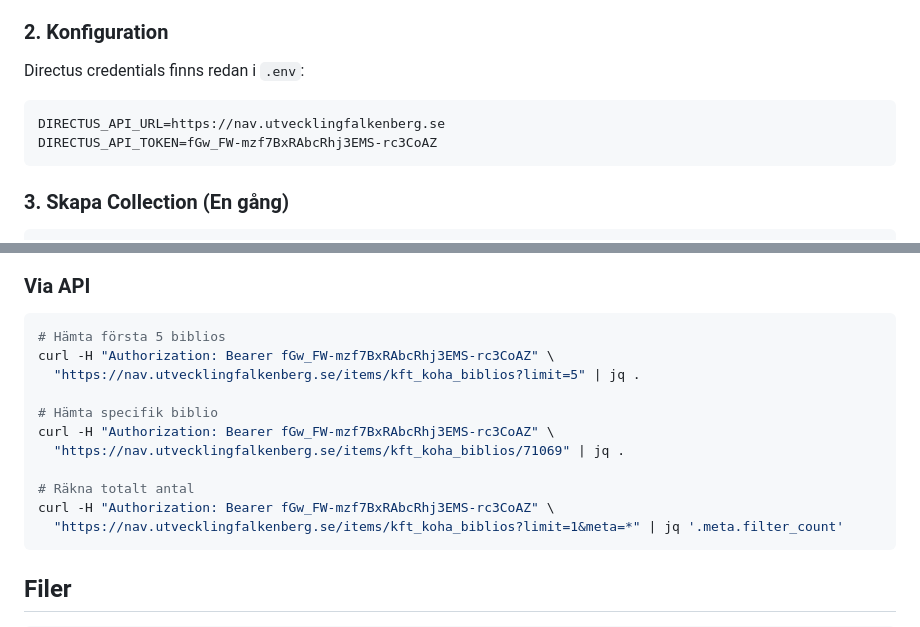
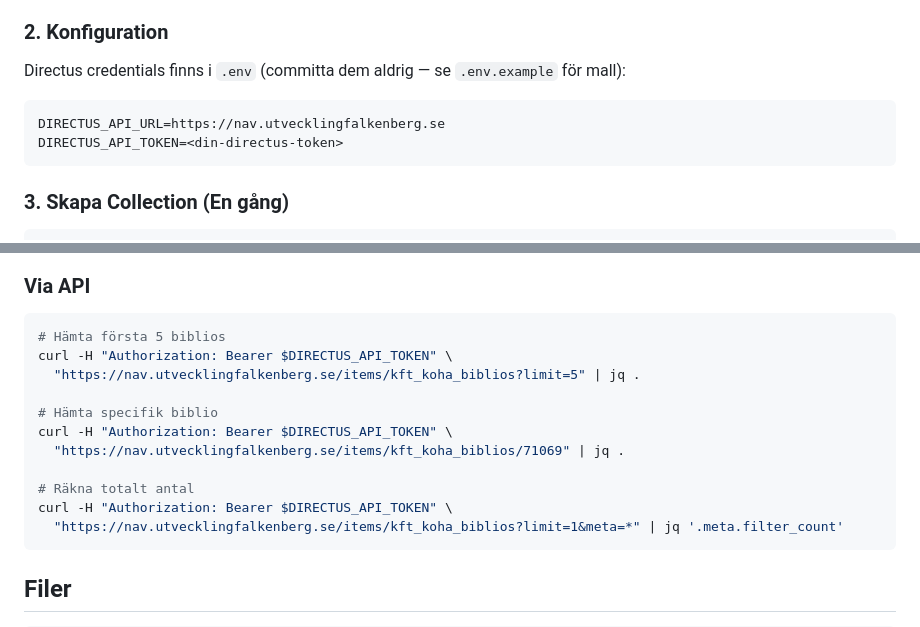
Before and after one commit to Falkenbergs-kommun/integration-koha-web, a Markdown page: directus/README.md, 2 parts joined by grey strips. GitHub-like rendering.

Commit message:
Ta bort skarp Directus-token ur directus/README.md
README:n innehöll en riktig DIRECTUS_API_TOKEN på fyra ställen — ett
konfigurationsexempel och tre curl-exempel — committad och kvar i HEAD.

Token är verifierat återkallad: ett read-only anrop mot /users/me ger
HTTP 401 INVALID_CREDENTIALS, och den skiljer sig från den som ligger i .env.
Det här är alltså hygien, inte en aktiv incident, och git-historiken skrivs
därför inte om. Skulle den ha varit giltig hade rotation varit första åtgärd.

Ersatt med $DIRECTUS_API_TOKEN respektive en platshållare. .env har aldrig
committats (verifierat mot hela historiken) och har 0600.

Co-Authored-By: Claude Opus 5 (1M context) <noreply@anthropic.com>

````diff
--- a/directus/README.md
+++ b/directus/README.md
@@ -18,10 +18,10 @@ Detta system hämtar böcker från Koha bibliotekssystem via API och synkroniser
 
 ### 2. Konfiguration
 
-Directus credentials finns redan i `.env`:
+Directus credentials finns i `.env` (committa dem aldrig — se `.env.example` för mall):
 ```env
 DIRECTUS_API_URL=https://nav.utvecklingfalkenberg.se
-DIRECTUS_API_TOKEN=fGw_FW-mzf7BxRAbcRhj3EMS-rc3CoAZ
+DIRECTUS_API_TOKEN=<din-directus-token>
 ```
 
 ### 3. Skapa Collection (En gång)
@@ -303,15 +303,15 @@ Kontrollera:
 
 ```bash
 # Hämta första 5 biblios
-curl -H "Authorization: Bearer fGw_FW-mzf7BxRAbcRhj3EMS-rc3CoAZ" \
+curl -H "Authorization: Bearer $DIRECTUS_API_TOKEN" \
   "https://nav.utvecklingfalkenberg.se/items/kft_koha_biblios?limit=5" | jq .
 
 # Hämta specifik biblio
-curl -H "Authorization: Bearer fGw_FW-mzf7BxRAbcRhj3EMS-rc3CoAZ" \
+curl -H "Authorization: Bearer $DIRECTUS_API_TOKEN" \
   "https://nav.utvecklingfalkenberg.se/items/kft_koha_biblios/71069" | jq .
 
 # Räkna totalt antal
-curl -H "Authorization: Bearer fGw_FW-mzf7BxRAbcRhj3EMS-rc3CoAZ" \
+curl -H "Authorization: Bearer $DIRECTUS_API_TOKEN" \
   "https://nav.utvecklingfalkenberg.se/items/kft_koha_biblios?limit=1&meta=*" | jq '.meta.filter_count'
 ```
 
````
Also changed, not shown: CLAUDE.md (+3 -2 lines).
